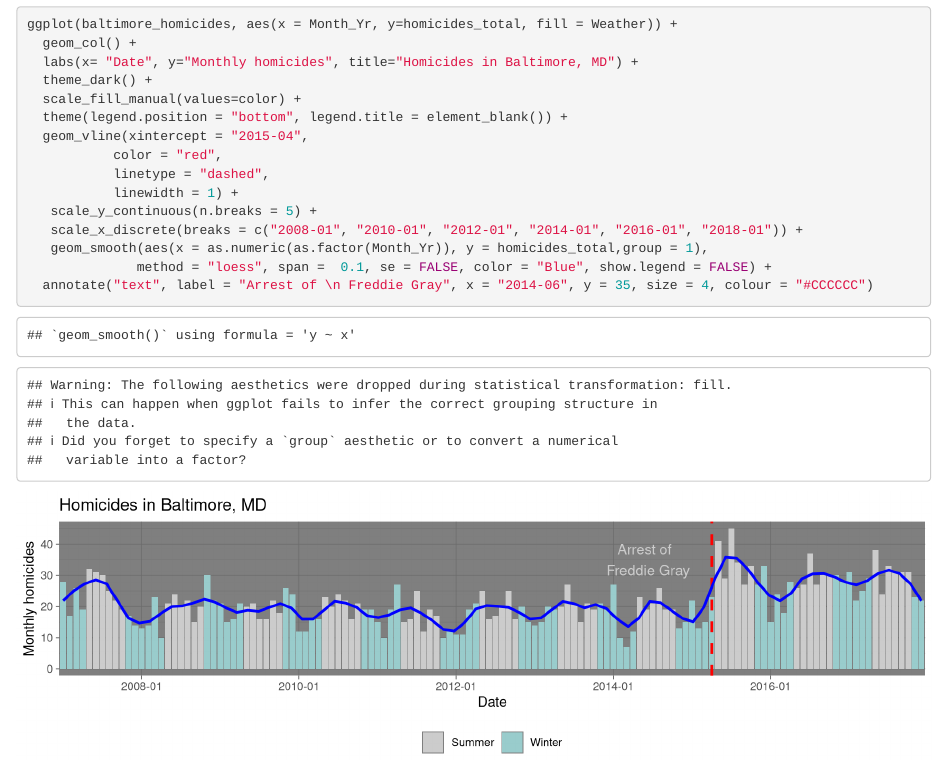
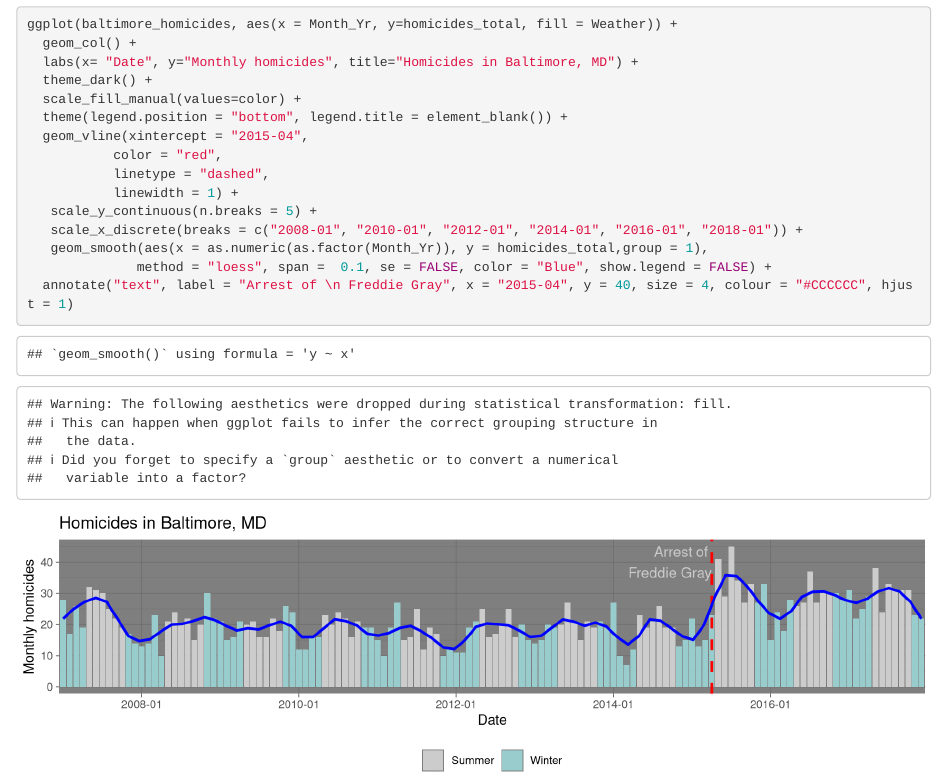
Before and after one commit to gobrans/HW5, an R Markdown document (writing/Homework5.Rmd): the page in a window 1100 px wide, from 1860 px down. Rendered offline with R 4.5, knitr and Pandoc, with nearby package versions.

Commit message:
Right aligned the text and moved position to match the example figure

````diff
--- a/writing/Homework5.Rmd
+++ b/writing/Homework5.Rmd
@@ -76,5 +76,5 @@ ggplot(baltimore_homicides, aes(x = Month_Yr, y=homicides_total, fill = Weather)
    scale_x_discrete(breaks = c("2008-01", "2010-01", "2012-01", "2014-01", "2016-01", "2018-01")) +
    geom_smooth(aes(x = as.numeric(as.factor(Month_Yr)), y = homicides_total,group = 1),
               method = "loess", span =  0.1, se = FALSE, color = "Blue", show.legend = FALSE) +
-  annotate("text", label = "Arrest of \n Freddie Gray", x = "2014-06", y = 35, size = 4, colour = "#CCCCCC")
+  annotate("text", label = "Arrest of \n Freddie Gray", x = "2015-04", y = 40, size = 4, colour = "#CCCCCC", hjust = 1)
 ```
````
